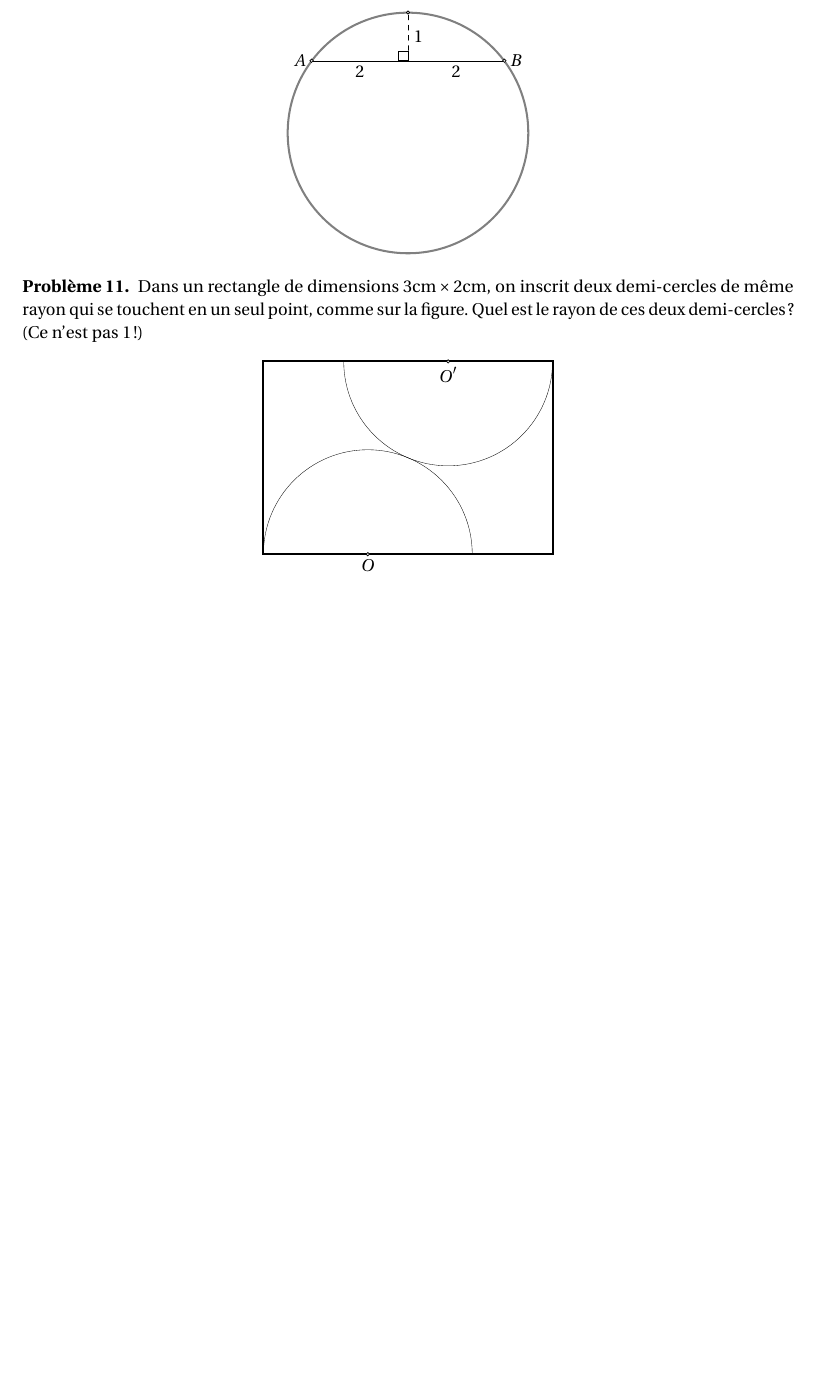
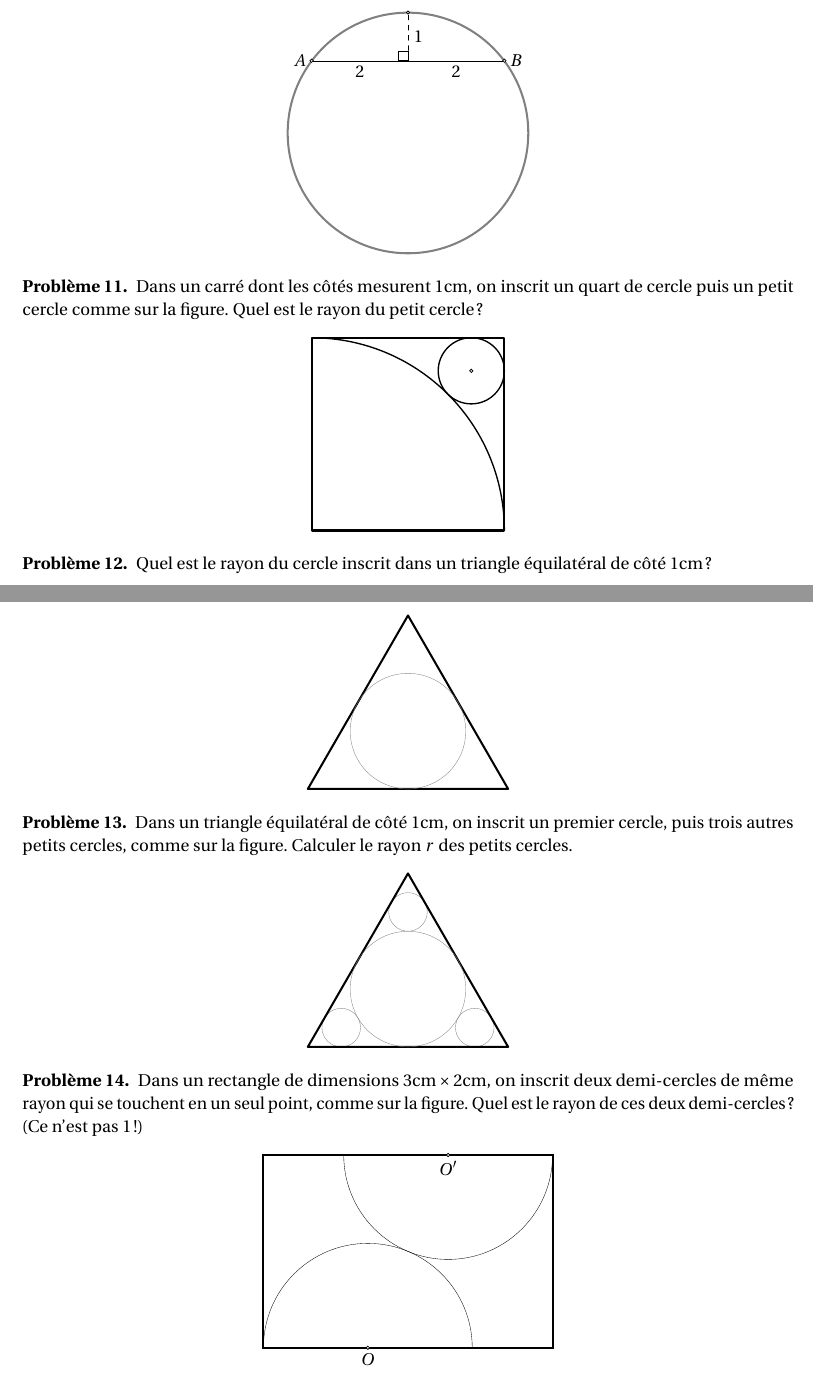
Before and after one commit to dmegy/clubmath-exos, a LaTeX document (pythagore.tex): part of page 3 of 14 before the commit and two parts of pages 3 and 4 of 16 after it, the two joined at a grey line, cut so that both start at the same text, the shorter picture padded with empty space. Compiled offline with pdfLaTeX.

Commit message:
exos triangles équilatéraux

```diff
--- a/pythagore.tex
+++ b/pythagore.tex
@@ -367,6 +367,90 @@ Le diamètre vaut $5$cm.
 \end{sol}
 \end{exo}
 
+
+
+% - - - - - -
+
+\begin{exo}
+Dans un carré dont les côtés mesurent $1$cm, on inscrit un quart de cercle puis un petit cercle comme sur la figure.
+Quel est le rayon du petit cercle ?
+\begin{center}
+\begin{tikzpicture}[scale=4]
+\tkzDefPoint(0,0){O} \tkzDefPoint(1,0){A} \tkzDefPoint(1,1){B} \tkzDefPoint(0,1){C}
+\tkzDefPoint(2*sqrt{2}-2,2*sqrt{2}-2){O'}
+\tkzDefPoint(1/sqrt{2},1/sqrt{2}){P}
+\tkzDrawPoint(O')
+\tkzDrawArc[black,thick](O,A)(C)
+\tkzDrawPolygon[very thick](O,A,B,C)
+\tkzDrawCircle[black,thick](O',P)
+\end{tikzpicture}
+\end{center}
+\begin{hint}
+Tracer le centre du petit cercle et décomposer la diagonale du carré en plusieurs segments.
+\end{hint}
+\begin{sol}
+On décompose la diagonale en trois segments : on obtient
+\[ \sqrt 2 = 1+R+R\sqrt 2\]
+Ceci aboutit à $R=3-2\sqrt{2}$.
+\end{sol}
+\end{exo}
+
+
+% - - - - - - - - - - - - - - - - - - - -
+
+
+\begin{exo}
+Quel est le rayon du cercle inscrit dans un triangle équilatéral de côté $1$cm?
+\begin{center}
+\begin{tikzpicture}[rotate=-30,scale=1.2]
+\tkzDefPoint(0,0){O} \tkzDefPoint(0:2){A}\tkzDefPoint(120:2){B}\tkzDefPoint(240:2){C}
+\tkzDefPoint(60:1){P}
+\tkzDrawPolygon[very thick](A,B,C)
+\tkzDrawCircle(O,P)
+\end{tikzpicture}
+\end{center}
+\begin{hint}
+Il est peut-être plus simple de s'imaginer que le cercle est de rayon $1$ et de chercher la taille du triangle équilatéral.
+Tracer les hauteurs de ce triangle équilatéral.
+\end{hint}
+\begin{sol}
+On trouve $R=\frac{1}{2\sqrt 3}$. (Si le triangle est de côté $1$.)
+
+Sinon, on peut remarquer que pour un triangle équilatéral, le centre du cercle inscrit est également le centre de gravité, ou le centre du cercle circonscrit. Il se trouve donc au tiers des médianes en partant de la base.
+Or, les médianes sont les hauteurs, elles mesurent $\frac{\sqrt 3}{2}$.
+\end{sol}
+\end{exo}
+
+
+% - - - - - - -
+
+
+\begin{exo}
+Dans un triangle équilatéral de côté $1$cm, on inscrit un premier cercle, puis trois autres petits cercles, comme sur la figure.
+Calculer le rayon $r$ des petits cercles.
+\begin{center}
+\begin{tikzpicture}[rotate=-30,scale=1.2]
+\tkzDefPoint(0,0){O}
+\tkzDefPoint(0:2){A}\tkzDefPoint(120:2){B}\tkzDefPoint(240:2){C}
+\tkzDefPoint(0:1){P}\tkzDefPoint(120:1){Q}\tkzDefPoint(240:1){R}
+\tkzDefPoint(0:4/3){X} \tkzDefPoint(120:4/3){Y} \tkzDefPoint(240:4/3){Z}
+\tkzDrawCircle(X,P)
+\tkzDrawCircle(Y,Q)
+\tkzDrawCircle(Z,R)
+\tkzDrawPolygon[very thick](A,B,C)
+\tkzDrawCircle(O,P)
+
+\end{tikzpicture}
+\end{center}
+\begin{hint}
+Quelle est la taille des petits cercles, par rapport au grand cercle inscrit ?
+\end{hint}
+\begin{sol}
+Les petits cercles sont trois fois plus petits que le grand cercle, comme on le voit en trançant les tangentes communes aux cercles, ce qui partage le triangle en un hexagone de côté $1/3$ et trois petits triangles équilatéraux.
+
+Comme on sait que $R=\frac{1}{2\sqrt 3}$, on trouve donc $r=\frac{1}{6\sqrt 3}$.
+\end{sol}
+\end{exo}
 
 % - - - - - - - - - - - - - - - - - - - -
 
```
Also changed, not shown: pythagore.pdf.
